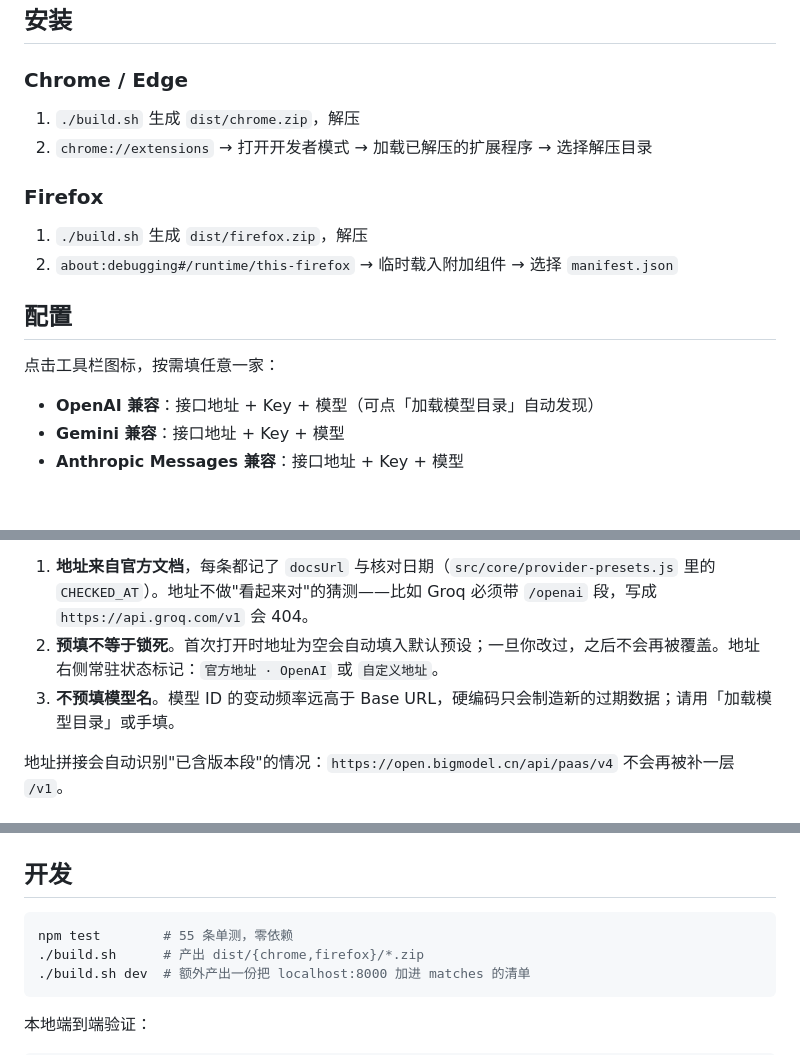
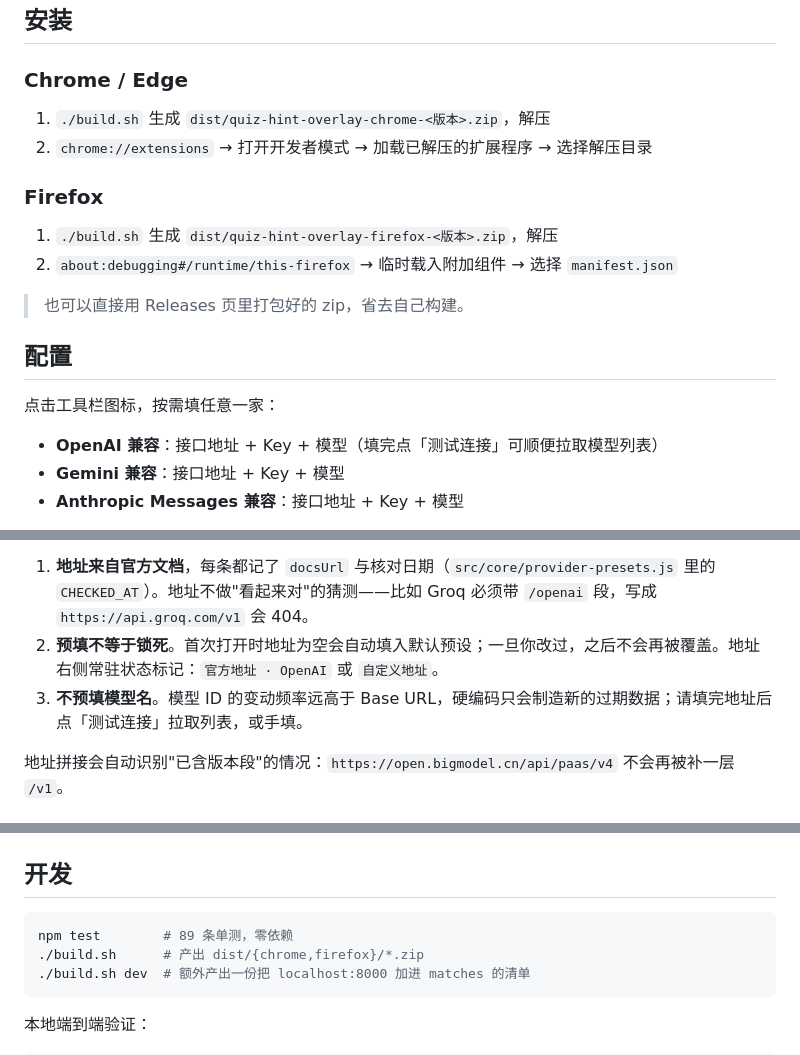
Before and after one commit to baoyuechi/kahoot-hint-overlay, a Markdown page: README.md, 3 parts joined by grey strips. GitHub-like rendering; blank space fills up the shorter version.

Commit message:
docs: 修正 README 中三处过时说明
公开仓库后第一眼就能看到的误导点：

- 单测数量 55 → 89
- 安装步骤写的 dist/chrome.zip 与实际产物名不符，
  改为 dist/quiz-hint-overlay-<浏览器>-<版本>.zip，并指向 Releases
- 「加载模型目录」按钮已在 0.2.0 合并进「测试连接」，两处引用同步更正

````diff
--- a/README.md
+++ b/README.md
@@ -31,19 +31,21 @@
 
 ### Chrome / Edge
 
-1. `./build.sh` 生成 `dist/chrome.zip`，解压
+1. `./build.sh` 生成 `dist/quiz-hint-overlay-chrome-<版本>.zip`，解压
 2. `chrome://extensions` → 打开开发者模式 → 加载已解压的扩展程序 → 选择解压目录
 
 ### Firefox
 
-1. `./build.sh` 生成 `dist/firefox.zip`，解压
+1. `./build.sh` 生成 `dist/quiz-hint-overlay-firefox-<版本>.zip`，解压
 2. `about:debugging#/runtime/this-firefox` → 临时载入附加组件 → 选择 `manifest.json`
+
+> 也可以直接用 Releases 页里打包好的 zip，省去自己构建。
 
 ## 配置
 
 点击工具栏图标，按需填任意一家：
 
-- **OpenAI 兼容**：接口地址 + Key + 模型（可点「加载模型目录」自动发现）
+- **OpenAI 兼容**：接口地址 + Key + 模型（填完点「测试连接」可顺便拉取模型列表）
 - **Gemini 兼容**：接口地址 + Key + 模型
 - **Anthropic Messages 兼容**：接口地址 + Key + 模型
 
@@ -68,7 +70,7 @@ API Key 只存在后台上下文，**内容脚本永远拿不到**（`kc.config.
 
 1. **地址来自官方文档**，每条都记了 `docsUrl` 与核对日期（`src/core/provider-presets.js` 里的 `CHECKED_AT`）。地址不做"看起来对"的猜测——比如 Groq 必须带 `/openai` 段，写成 `https://api.groq.com/v1` 会 404。
 2. **预填不等于锁死**。首次打开时地址为空会自动填入默认预设；一旦你改过，之后不会再被覆盖。地址右侧常驻状态标记：`官方地址 · OpenAI` 或 `自定义地址`。
-3. **不预填模型名**。模型 ID 的变动频率远高于 Base URL，硬编码只会制造新的过期数据；请用「加载模型目录」或手填。
+3. **不预填模型名**。模型 ID 的变动频率远高于 Base URL，硬编码只会制造新的过期数据；请填完地址后点「测试连接」拉取列表，或手填。
 
 地址拼接会自动识别"已含版本段"的情况：`https://open.bigmodel.cn/api/paas/v4` 不会再被补一层 `/v1`。
 
@@ -102,7 +104,7 @@ API Key 只存在后台上下文，**内容脚本永远拿不到**（`kc.config.
 ## 开发
 
 ```bash
-npm test        # 55 条单测，零依赖
+npm test        # 89 条单测，零依赖
 ./build.sh      # 产出 dist/{chrome,firefox}/*.zip
 ./build.sh dev  # 额外产出一份把 localhost:8000 加进 matches 的清单
 ```
````
